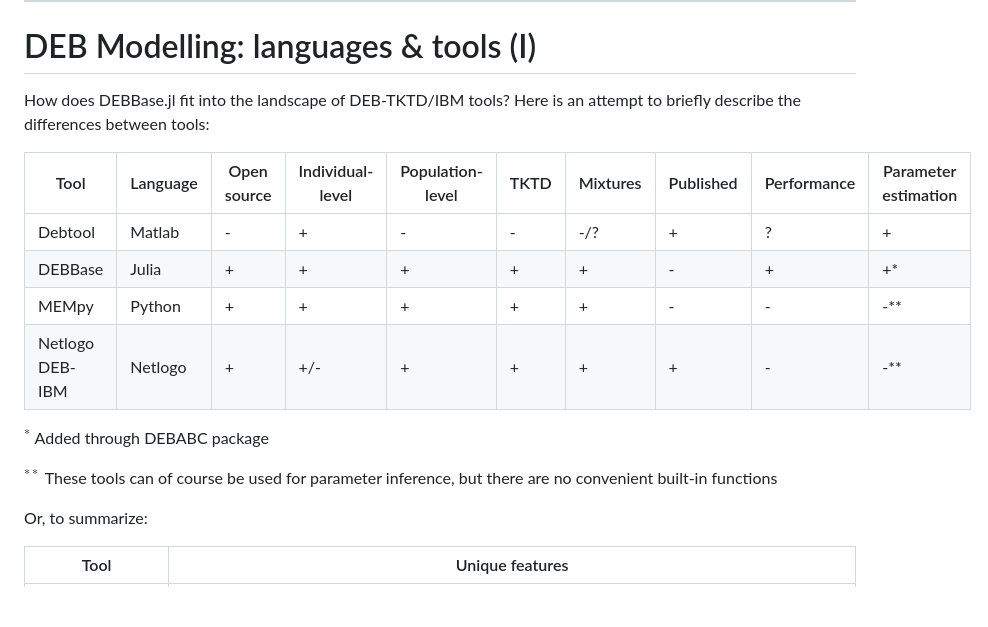
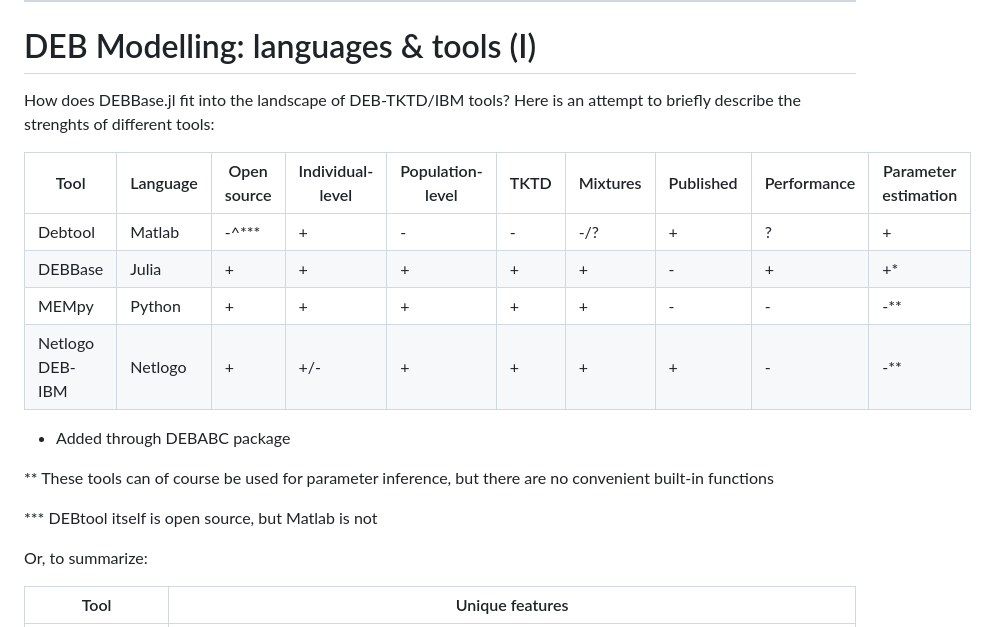
Before and after one commit to SimonHansul/DEBBase.jl, a Markdown page: README.md, the part around the change. GitHub-like rendering; blank space fills up the shorter version.

```diff
--- a/README.md
+++ b/README.md
@@ -57,19 +57,21 @@ A parameter collection (`BaseParamCollection`) contains two sets of parameters:
 
 # DEB Modelling: languages & tools (I)
 
-How does DEBBase.jl fit into the landscape of DEB-TKTD/IBM tools? Here is an attempt to briefly describe the differences between tools:
+How does DEBBase.jl fit into the landscape of DEB-TKTD/IBM tools? Here is an attempt to briefly describe the strenghts of different tools:
 
 
 | Tool            | Language | Open source | Individual-level | Population-level | TKTD | Mixtures |Published | Performance |Parameter estimation |
 |-----------------|----------|-------------|------------------|------------------|------|----------|----------|-------------|--------|
-| Debtool         | Matlab   | -           | +                | -                |  -   |    -/?   |+         | ?           |+       |
+| Debtool         | Matlab   | -^***       | +                | -                |  -   |    -/?   |+         | ?           |+       |
 | DEBBase         | Julia    | +           | +                | +                |  +   |     +    |-         | +           |+* |
 | MEMpy           | Python   | +           | +                | +                |  +   |    +     |-         | -           |-** |
 | Netlogo DEB-IBM | Netlogo  | +           | +/-              | +                | +    |    +     |+         | -           |-** |
 
-$^{*}$ Added through DEBABC package
+* Added through DEBABC package
 
-$^{**}$ These tools can of course be used for parameter inference, but there are no convenient built-in functions
+** These tools can of course be used for parameter inference, but there are no convenient built-in functions
+
+*** DEBtool itself is open source, but Matlab is not
 
 
 Or, to summarize:
```
